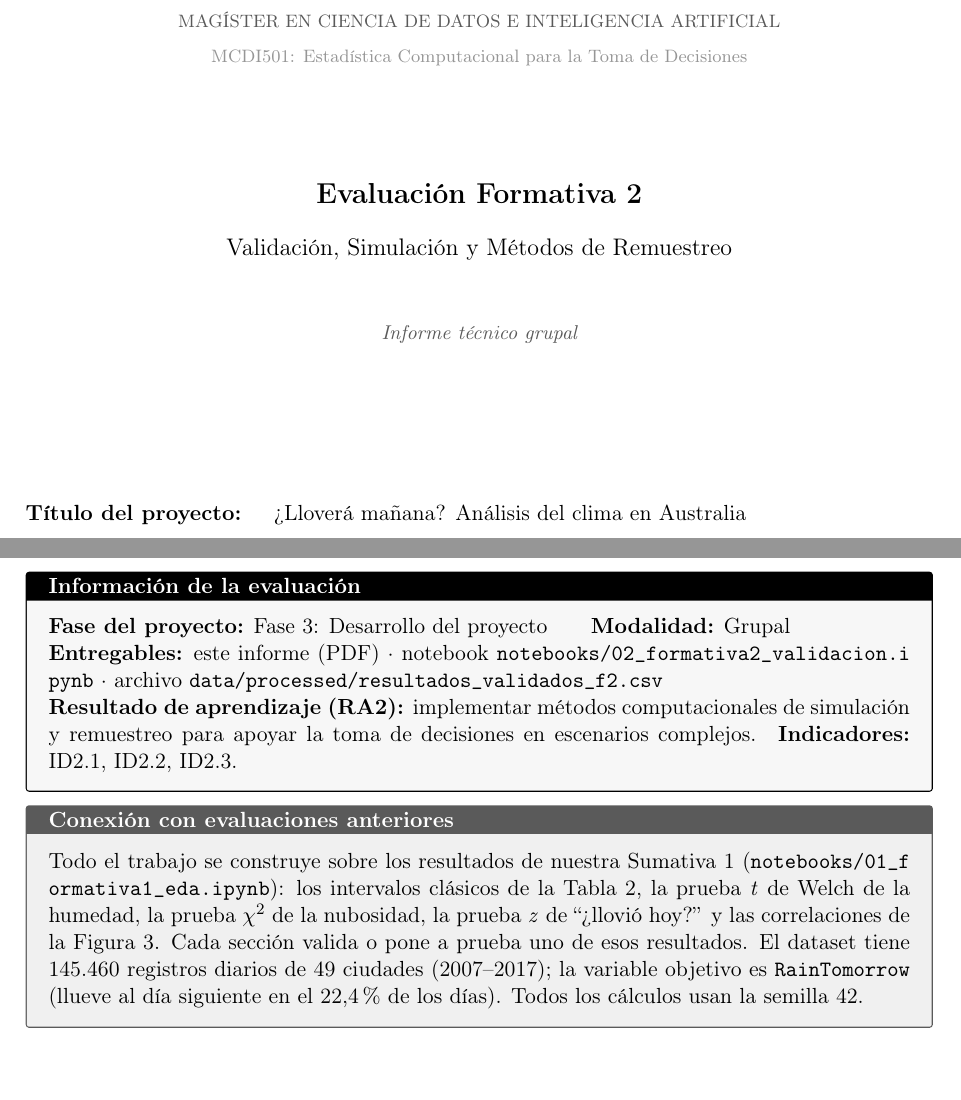
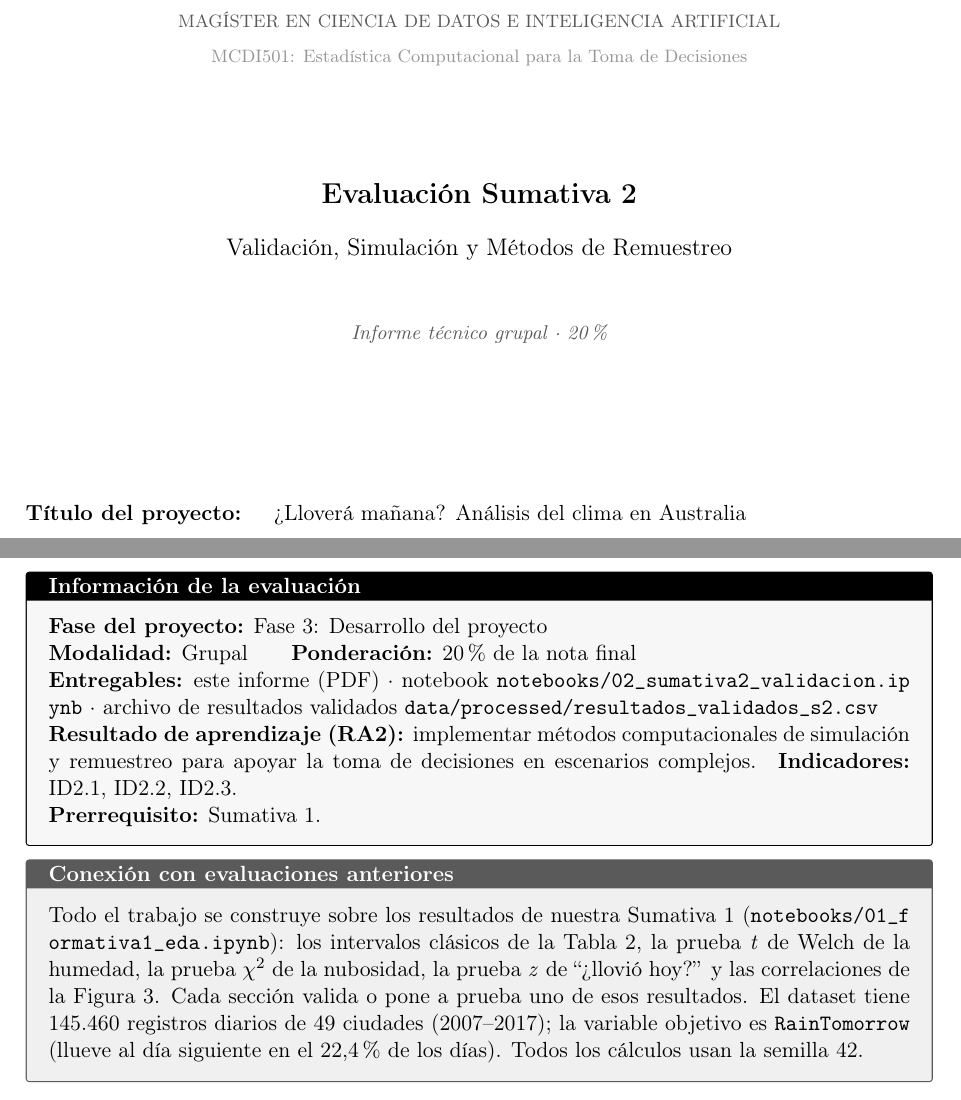
Before and after one commit to Karimzaid/mcdi501-estadistica-computacional, a LaTeX document (informe/informe_sumativa2_grupo4.tex): two parts of pages 1 and 2 of 7, joined at a grey line, cut so that both start at the same text. Compiled offline with pdfLaTeX.

Commit message:
fix: vuelve a nombrar la entrega como sumativa 2

```diff
--- a/informe/informe_formativa2_grupo4.tex
+++ b/informe/informe_sumativa2_grupo4.tex
@@ -83,9 +83,9 @@
 \includegraphics[height=4.4cm]{logo_unab.png}\\[1.3cm]
 {\footnotesize\color{gris}\MakeUppercase{Magíster en Ciencia de Datos e Inteligencia Artificial}}\\[0.15cm]
 {\footnotesize\color{grisclaro}MCDI501: Estadística Computacional para la Toma de Decisiones}\\[2.0cm]
-{\Large\bfseries\color{negro} Evaluación Formativa 2}\\[0.45cm]
+{\Large\bfseries\color{negro} Evaluación Sumativa 2}\\[0.45cm]
 {\large\color{negro} Validación, Simulación y Métodos de Remuestreo}\\[1.0cm]
-{\small\itshape\color{gris} Informe técnico grupal}
+{\small\itshape\color{gris} Informe técnico grupal \textperiodcentered\ 20\,\%}
 \end{center}
 \vspace{1.6cm}
 \begin{flushleft}
@@ -103,9 +103,11 @@ Repositorio GitHub:  & \proyRepo \\
 \clearpage
 \pagenumbering{arabic}
 \begin{infobox}
-\textbf{Fase del proyecto:} Fase 3: Desarrollo del proyecto\qquad\textbf{Modalidad:} Grupal\\
-\textbf{Entregables:} este informe (PDF) \textperiodcentered\ notebook \path{notebooks/02_formativa2_validacion.ipynb} \textperiodcentered\ archivo \path{data/processed/resultados_validados_f2.csv}\\
-\textbf{Resultado de aprendizaje (RA2):} implementar métodos computacionales de simulación y remuestreo para apoyar la toma de decisiones en escenarios complejos.\quad\textbf{Indicadores:} ID2.1, ID2.2, ID2.3.
+\textbf{Fase del proyecto:} Fase 3: Desarrollo del proyecto\\
+\textbf{Modalidad:} Grupal\qquad\textbf{Ponderación:} 20\,\% de la nota final\\
+\textbf{Entregables:} este informe (PDF) \textperiodcentered\ notebook \path{notebooks/02_sumativa2_validacion.ipynb} \textperiodcentered\ archivo de resultados validados \path{data/processed/resultados_validados_s2.csv}\\
+\textbf{Resultado de aprendizaje (RA2):} implementar métodos computacionales de simulación y remuestreo para apoyar la toma de decisiones en escenarios complejos.\quad\textbf{Indicadores:} ID2.1, ID2.2, ID2.3.\\
+\textbf{Prerrequisito:} Sumativa 1.
 \end{infobox}
 \begin{conexionbox}
 Todo el trabajo se construye sobre los resultados de nuestra Sumativa 1 (\path{notebooks/01_formativa1_eda.ipynb}): los intervalos clásicos de la Tabla 2, la prueba \textit{t} de Welch de la humedad, la prueba $\chi^2$ de la nubosidad, la prueba \textit{z} de ``¿llovió hoy?'' y las correlaciones de la Figura 3. Cada sección valida o pone a prueba uno de esos resultados. El dataset tiene 145.460 registros diarios de 49 ciudades (2007--2017); la variable objetivo es \texttt{RainTomorrow} (llueve al día siguiente en el 22,4\,\% de los días). Todos los cálculos usan la semilla 42.
```
Also changed, not shown: data/processed/resultados_validados_s2.csv (renamed from data/processed/resultados_validados_f2.csv, +1 -1 lines), README.md, figuras/f2_fig_bootstrap.png (deleted), figuras/f2_fig_correlaciones.png (deleted), figuras/f2_fig_escenarios.png (deleted), figuras/f2_fig_montecarlo.png (deleted), figuras/f2_fig_permutacion.png (deleted), figuras/s2_fig_bootstrap.png (added), figuras/s2_fig_correlaciones.png (added), figuras/s2_fig_escenarios.png (added), figuras/s2_fig_montecarlo.png (added), figuras/s2_fig_permutacion.png (added), informe/informe_formativa2_grupo4.pdf (deleted), informe/informe_sumativa2_grupo4.pdf (added), 1 more files, 2 other files.
